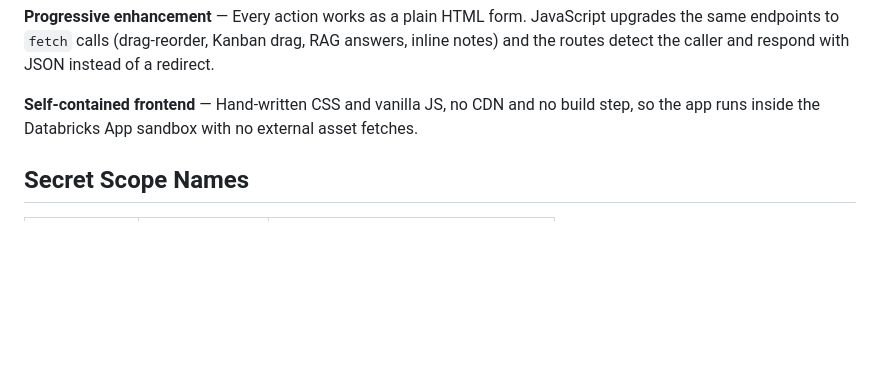
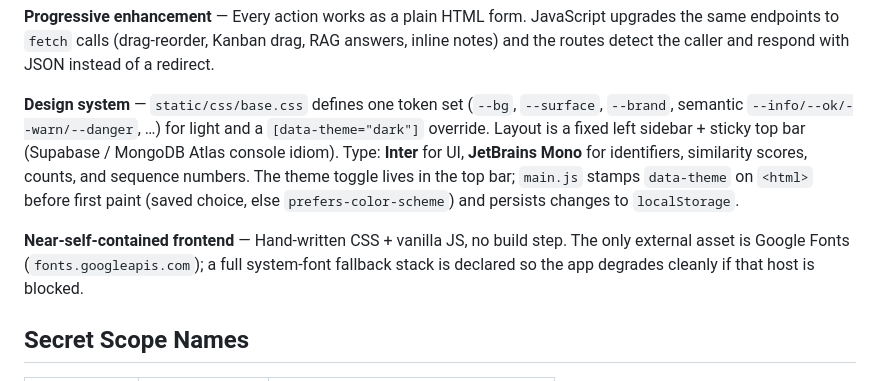
Before and after one commit to Andrew-deb/ai-research-copilot, a Markdown page: dashboard/README.md, the part around the change. Drawn GitHub-style; blank space fills up the shorter version.

Commit message:
docs: update README.md to enhance design system description and clarify frontend asset usage

```diff
--- a/dashboard/README.md
+++ b/dashboard/README.md
@@ -74,7 +74,9 @@ Open <http://localhost:8080>. With `REQUIRE_FORWARDED_AUTH` unset (local default
 
 **Progressive enhancement** — Every action works as a plain HTML form. JavaScript upgrades the same endpoints to `fetch` calls (drag-reorder, Kanban drag, RAG answers, inline notes) and the routes detect the caller and respond with JSON instead of a redirect.
 
-**Self-contained frontend** — Hand-written CSS and vanilla JS, no CDN and no build step, so the app runs inside the Databricks App sandbox with no external asset fetches.
+**Design system** — `static/css/base.css` defines one token set (`--bg`, `--surface`, `--brand`, semantic `--info/--ok/--warn/--danger`, …) for light and a `[data-theme="dark"]` override. Layout is a fixed left sidebar + sticky top bar (Supabase / MongoDB Atlas console idiom). Type: **Inter** for UI, **JetBrains Mono** for identifiers, similarity scores, counts, and sequence numbers. The theme toggle lives in the top bar; `main.js` stamps `data-theme` on `<html>` before first paint (saved choice, else `prefers-color-scheme`) and persists changes to `localStorage`.
+
+**Near-self-contained frontend** — Hand-written CSS + vanilla JS, no build step. The only external asset is Google Fonts (`fonts.googleapis.com`); a full system-font fallback stack is declared so the app degrades cleanly if that host is blocked.
 
 ## Secret Scope Names
 
```
